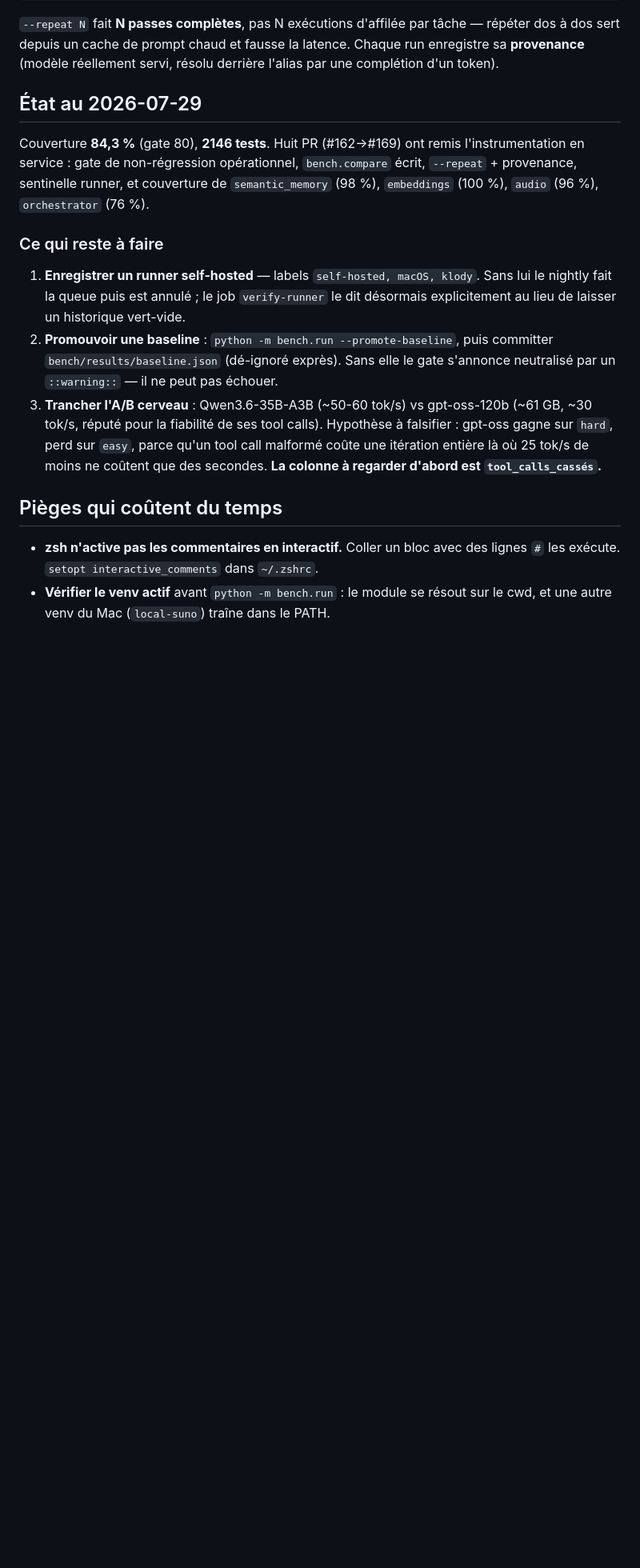
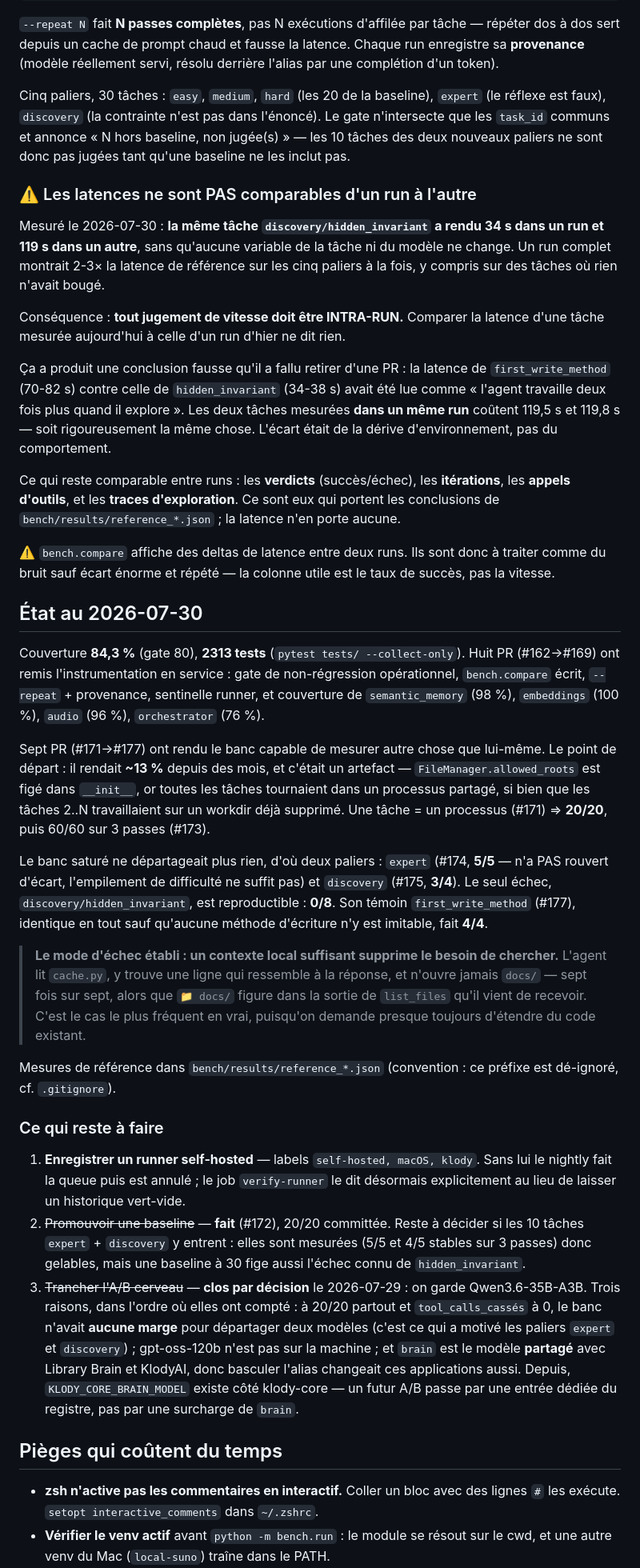
Before and after one commit to klodynlov/klody-code-ai, a Markdown page: CLAUDE.md, the part around one of its changes. Shown at 80% size. GitHub-like rendering; blank space fills up the shorter version.

Commit message:
docs: le piège des latences inter-run, et trois chiffres redevenus faux
⚠️ LE PIÈGE. Les latences de ce banc ne sont PAS comparables d'un run à
l'autre : la même tâche `discovery/hidden_invariant` a rendu **34 s dans un run
et 119 s dans un autre**, sans qu'aucune variable de la tâche ni du modèle ne
bouge. Un run complet montrait 2-3× la latence de référence sur les cinq
paliers à la fois, y compris là où rien n'avait changé.

Ça a déjà produit une conclusion fausse, retirée du corps de #177 avant merge :
la latence de `first_write_method` (70-82 s) contre `hidden_invariant`
(34-38 s) avait été lue comme « l'agent travaille deux fois plus quand il
explore ». Mesurées DANS UN MÊME run, les deux coûtent 119,5 s et 119,8 s.
C'était de la dérive d'environnement, pas du comportement.

Reste comparable entre runs : verdicts, itérations, appels d'outils, traces
d'exploration. Pas la latence — et `bench.compare` en affiche des deltas, donc
à traiter comme du bruit.

Trois chiffres du fichier étaient devenus faux, ce qui est précisément le mode
de défaillance que ce même fichier documente (« un garde-fou qui ne peut pas
rougir est indiscernable d'un garde-fou vert ») :

- « 2146 tests » → **2313**, avec la commande qui le recalcule ;
- « Promouvoir une baseline » listé À FAIRE → fait en #172. Le laisser aurait
  envoyé la prochaine session refaire le travail ;
- « Trancher l'A/B cerveau » listé À FAIRE → clos par décision, avec les trois
  raisons (banc sans marge, modèle absent de la machine, `brain` partagé avec
  Library Brain et KlodyAI).

Ajouté aussi la description des cinq paliers (30 tâches), le mode d'échec établi
par le témoin de #177, et deux pièges gagnés aujourd'hui :

- une porte de perf se dimensionne par la MESURE (une porte estimée à ~5 s
  valait 0,087 s et ne se serait jamais fermée) ; corollaire, une tâche de banc
  exige DEUX tests — fixture rouge et solution de référence verte ;
- une consigne de prompt peut changer le DISCOURS sans changer la CONDUITE :
  `base.md` enrichi de « ouvre la documentation avant d'écrire » a fait répondre
  « je vais d'abord explorer le projet » aux trois passes, pour le même tracé et
  0/3. Reverté. `compose_system_prompt` place le prompt de type APRÈS `base.md`,
  et `feature.md` ouvre sur « Agis d'abord » — non testé.

Co-Authored-By: Claude Opus 5 <noreply@anthropic.com>

```diff
--- a/CLAUDE.md
+++ b/CLAUDE.md
@@ -59,26 +59,87 @@ répéter dos à dos sert depuis un cache de prompt chaud et fausse la latence.
 Chaque run enregistre sa **provenance** (modèle réellement servi, résolu derrière
 l'alias par une complétion d'un token).
 
-## État au 2026-07-29
+Cinq paliers, 30 tâches : `easy`, `medium`, `hard` (les 20 de la baseline),
+`expert` (le réflexe est faux), `discovery` (la contrainte n'est pas dans
+l'énoncé). Le gate n'intersecte que les `task_id` communs et annonce « N hors
+baseline, non jugée(s) » — les 10 tâches des deux nouveaux paliers ne sont donc
+pas jugées tant qu'une baseline ne les inclut pas.
 
-Couverture **84,3 %** (gate 80), **2146 tests**. Huit PR (#162→#169) ont remis
-l'instrumentation en service : gate de non-régression opérationnel, `bench.compare`
-écrit, `--repeat` + provenance, sentinelle runner, et couverture de
-`semantic_memory` (98 %), `embeddings` (100 %), `audio` (96 %), `orchestrator` (76 %).
+### ⚠️ Les latences ne sont PAS comparables d'un run à l'autre
+
+Mesuré le 2026-07-30 : **la même tâche `discovery/hidden_invariant` a rendu
+34 s dans un run et 119 s dans un autre**, sans qu'aucune variable de la tâche
+ni du modèle ne change. Un run complet montrait 2-3× la latence de référence
+sur les cinq paliers à la fois, y compris sur des tâches où rien n'avait bougé.
+
+Conséquence : **tout jugement de vitesse doit être INTRA-RUN.** Comparer la
+latence d'une tâche mesurée aujourd'hui à celle d'un run d'hier ne dit rien.
+
+Ça a produit une conclusion fausse qu'il a fallu retirer d'une PR : la latence
+de `first_write_method` (70-82 s) contre celle de `hidden_invariant` (34-38 s)
+avait été lue comme « l'agent travaille deux fois plus quand il explore ». Les
+deux tâches mesurées **dans un même run** coûtent 119,5 s et 119,8 s — soit
+rigoureusement la même chose. L'écart était de la dérive d'environnement, pas
+du comportement.
+
+Ce qui reste comparable entre runs : les **verdicts** (succès/échec), les
+**itérations**, les **appels d'outils**, et les **traces d'exploration**. Ce
+sont eux qui portent les conclusions de `bench/results/reference_*.json` ; la
+latence n'en porte aucune.
+
+⚠️ `bench.compare` affiche des deltas de latence entre deux runs. Ils sont
+donc à traiter comme du bruit sauf écart énorme et répété — la colonne utile
+est le taux de succès, pas la vitesse.
+
+## État au 2026-07-30
+
+Couverture **84,3 %** (gate 80), **2313 tests** (`pytest tests/ --collect-only`).
+Huit PR (#162→#169) ont remis l'instrumentation en service : gate de
+non-régression opérationnel, `bench.compare` écrit, `--repeat` + provenance,
+sentinelle runner, et couverture de `semantic_memory` (98 %), `embeddings`
+(100 %), `audio` (96 %), `orchestrator` (76 %).
+
+Sept PR (#171→#177) ont rendu le banc capable de mesurer autre chose que
+lui-même. Le point de départ : il rendait **~13 %** depuis des mois, et c'était
+un artefact — `FileManager.allowed_roots` est figé dans `__init__`, or toutes
+les tâches tournaient dans un processus partagé, si bien que les tâches 2..N
+travaillaient sur un workdir déjà supprimé. Une tâche = un processus (#171)
+⇒ **20/20**, puis 60/60 sur 3 passes (#173).
+
+Le banc saturé ne départageait plus rien, d'où deux paliers : `expert` (#174,
+**5/5** — n'a PAS rouvert d'écart, l'empilement de difficulté ne suffit pas) et
+`discovery` (#175, **3/4**). Le seul échec, `discovery/hidden_invariant`, est
+reproductible : **0/8**. Son témoin `first_write_method` (#177), identique en
+tout sauf qu'aucune méthode d'écriture n'y est imitable, fait **4/4**.
+
+> **Le mode d'échec établi : un contexte local suffisant supprime le besoin de
+> chercher.** L'agent lit `cache.py`, y trouve une ligne qui ressemble à la
+> réponse, et n'ouvre jamais `docs/` — sept fois sur sept, alors que
+> `📁 docs/` figure dans la sortie de `list_files` qu'il vient de recevoir.
+> C'est le cas le plus fréquent en vrai, puisqu'on demande presque toujours
+> d'étendre du code existant.
+
+Mesures de référence dans `bench/results/reference_*.json` (convention : ce
+préfixe est dé-ignoré, cf. `.gitignore`).
 
 ### Ce qui reste à faire
 
 1. **Enregistrer un runner self-hosted** — labels `self-hosted, macOS, klody`.
    Sans lui le nightly fait la queue puis est annulé ; le job `verify-runner` le
    dit désormais explicitement au lieu de laisser un historique vert-vide.
-2. **Promouvoir une baseline** : `python -m bench.run --promote-baseline`, puis
-   committer `bench/results/baseline.json` (dé-ignoré exprès). Sans elle le gate
-   s'annonce neutralisé par un `::warning::` — il ne peut pas échouer.
-3. **Trancher l'A/B cerveau** : Qwen3.6-35B-A3B (~50-60 tok/s) vs gpt-oss-120b
-   (~61 GB, ~30 tok/s, réputé pour la fiabilité de ses tool calls). Hypothèse à
-   falsifier : gpt-oss gagne sur `hard`, perd sur `easy`, parce qu'un tool call
-   malformé coûte une itération entière là où 25 tok/s de moins ne coûtent que
-   des secondes. **La colonne à regarder d'abord est `tool_calls_cassés`.**
+2. ~~Promouvoir une baseline~~ — **fait** (#172), 20/20 committée. Reste à
+   décider si les 10 tâches `expert` + `discovery` y entrent : elles sont
+   mesurées (5/5 et 4/5 stables sur 3 passes) donc gelables, mais une baseline
+   à 30 fige aussi l'échec connu de `hidden_invariant`.
+3. ~~Trancher l'A/B cerveau~~ — **clos par décision** le 2026-07-29 : on garde
+   Qwen3.6-35B-A3B. Trois raisons, dans l'ordre où elles ont compté : à 20/20
+   partout et `tool_calls_cassés` à 0, le banc n'avait **aucune marge** pour
+   départager deux modèles (c'est ce qui a motivé les paliers `expert` et
+   `discovery`) ; gpt-oss-120b n'est pas sur la machine ; et `brain` est le
+   modèle **partagé** avec Library Brain et KlodyAI, donc basculer l'alias
+   changeait ces applications aussi. Depuis, `KLODY_CORE_BRAIN_MODEL` existe
+   côté klody-core — un futur A/B passe par une entrée dédiée du registre,
+   pas par une surcharge de `brain`.
 
 ## Pièges qui coûtent du temps
 
```
Also changed, not shown: other parts of CLAUDE.md (+15 -0 lines).
